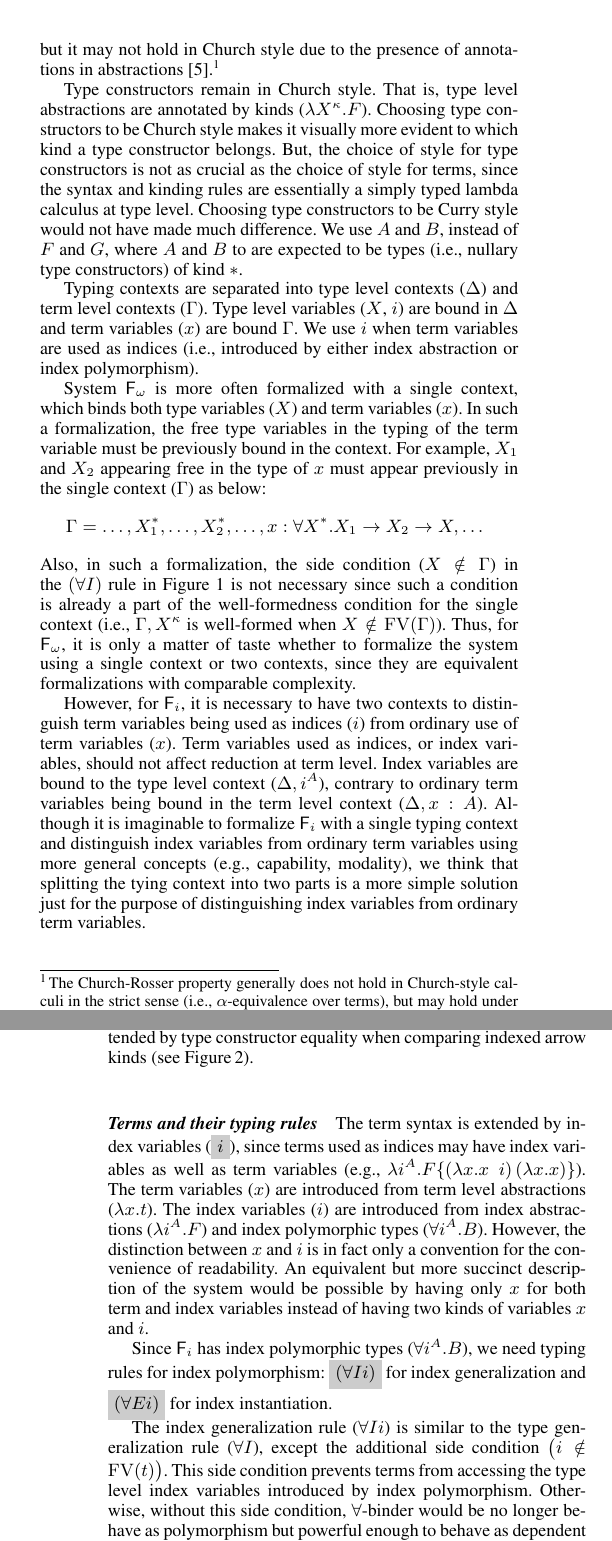
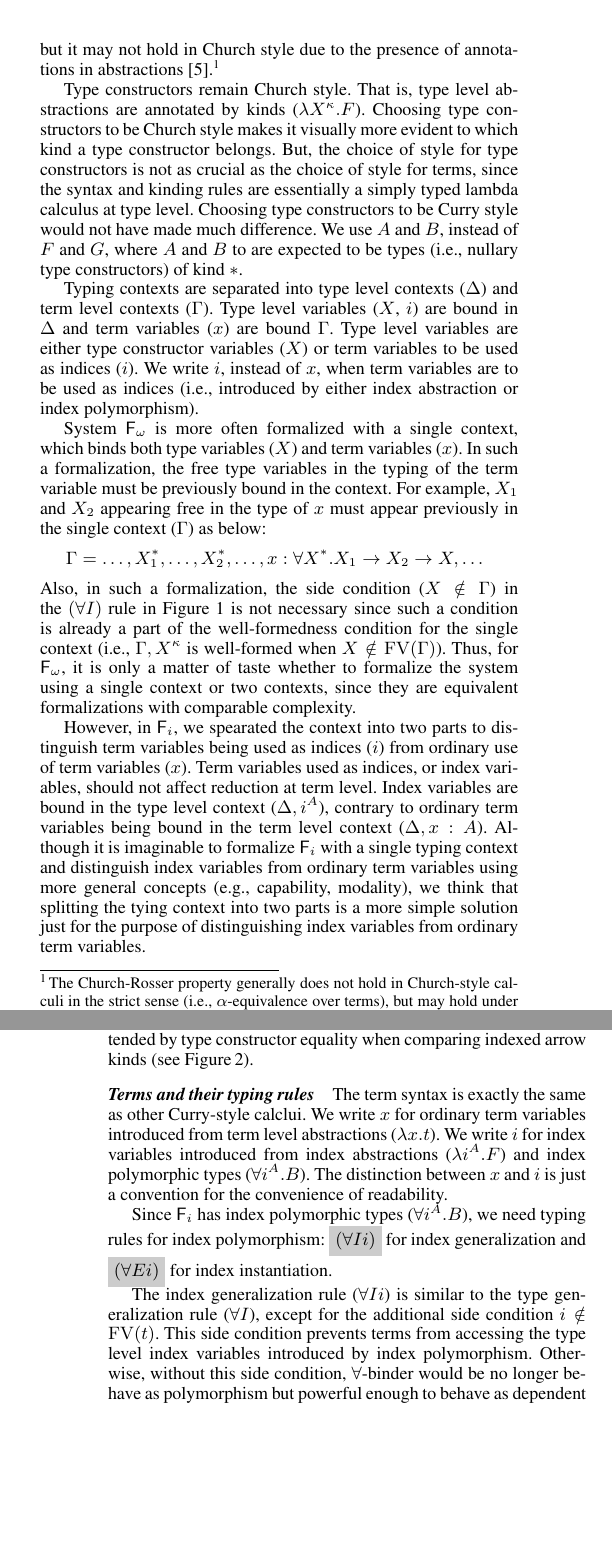
Before and after one commit to kyagrd/naxPapers, a LaTeX paper (draft/POPL13/main.tex, which reads draft/POPL13/fi.tex): two parts of the columns of pages 1 and 4 of 8, joined at a grey line, cut so that both start at the same text, the shorter picture padded with empty space. Compiled offline with pdfLaTeX; a missing font is replaced by an installed copy or a similar font.

Commit message:
chaned the text describign Fi terms according to the changes made in the recent commit

```diff
--- a/draft/POPL13/fi.tex
+++ b/draft/POPL13/fi.tex
@@ -27,7 +27,7 @@ abstractions \cite{Miquel01}.\footnote{The Church-Rosser property generally
 	certain approximations such as modulo ignoring the annotations
 	in abstractions.}
 
-Type constructors remain in Church style. That is, type level abstractions are
+Type constructors remain Church style. That is, type level abstractions are
 annotated by kinds ($\lambda X^\kappa.F$). Choosing type constructors
 to be Church style makes it visually more evident to which kind
 a type constructor belongs. But, the choice of style for type constructors
@@ -41,7 +41,9 @@ of kind $*$.
 Typing contexts are separated into type level contexts ($\Delta$) and
 term level contexts ($\Gamma$). Type level variables ($X$, $i$) are
 bound in $\Delta$ and term variables ($x$) are bound $\Gamma$.
-We use $i$ when term variables are used as indices (\ie, introduced by
+Type level variables are either type constructor variables ($X$) or
+term variables to be used as indices ($i$). We write $i$, instead of $x$,
+when term variables are to be used as indices (\ie, introduced by
 either index abstraction or index polymorphism).
 
 System \Fw\ is more often formalized with a single context, which
@@ -60,11 +62,11 @@ $X\notin\FV(\Gamma)$). Thus, for \Fw, it is only a matter of taste
 whether to formalize the system using a single context or two contexts,
 since they are equivalent formalizations with comparable complexity.
 
-However, for \Fi, it is necessary to have two contexts to distinguish
+However, in \Fi, we spearated the context into two parts to distinguish
 term variables being used as indices ($i$) from ordinary use of
 term variables ($x$). Term variables used as indices, or index variables,
 should not affect reduction at term level.
-Index variables are bound to the type level context ($\Delta,i^A$),
+Index variables are bound in the type level context ($\Delta,i^A$),
 contrary to ordinary term variables being bound
 in the term level context ($\Delta,x:A$).
 Although it is imaginable to formalize \Fi\ with a single typing context
@@ -413,18 +415,13 @@ extended by type constructor equality when comparing indexed arrow kinds
 (see \Fig{eqFi}).
 
 \paragraph{Terms and their typing rules}
-The term syntax is extended by index variables (\newFi{i}), since terms used
-as indices may have index variables as well as term variables
-(\eg, $\lambda i^A.F\{(\lambda x.x\;i)\,(\lambda x.x)\}$).
-The term variables ($x$) are introduced from
+The term syntax is exactly the same as other Curry-style calclui.
+We write $x$ for ordinary term variables introduced from
 term level abstractions ($\lambda x.t$).
-The index variables ($i$) are introduced from
+We write $i$ for index variables introduced from
 index abstractions ($\lambda i^A.F$) and
-index polymorphic types ($\forall i^A.B$). However, the distinction between
-$x$ and $i$ is in fact only a convention for the convenience of readability.
-An equivalent but more succinct description of the system would be possible
-by having only $x$ for both term and index variables instead of having two
-kinds of variables $x$ and $i$.
+index polymorphic types ($\forall i^A.B$). The distinction between
+$x$ and $i$ is just a convention for the convenience of readability.
 
 Since \Fi\ has index polymorphic types ($\forall i^A . B$),
 we need typing rules for index polymorphism:
@@ -432,8 +429,8 @@ we need typing rules for index polymorphism:
 and \newFi{(\forall E i)} for index instantiation.
 
 The index generalization rule ($\forall I i$) is similar to
-the type generalization rule ($\forall I$), except the additional
-side condition $\big(i\notin\FV(t)\big)$. This side condition prevents
+the type generalization rule ($\forall I$), except for the additional
+side condition $i\notin\FV(t)$. This side condition prevents
 terms from accessing the type level index variables introduced by index
 polymorphism. Otherwise, without this side condition, $\forall$-binder
 would be no longer behave as polymorphism but powerful enough to behave as
```
Also changed, not shown: draft/POPL13/Makefile, draft/POPL13/fi.tex (4 more changed lines).
